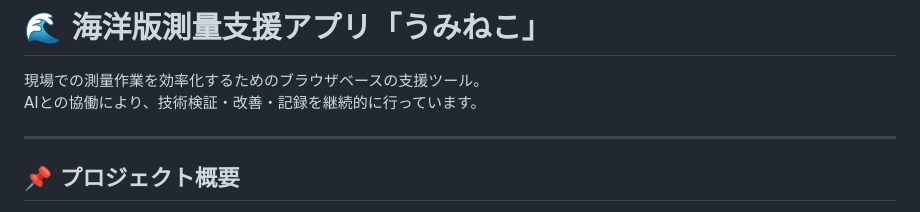
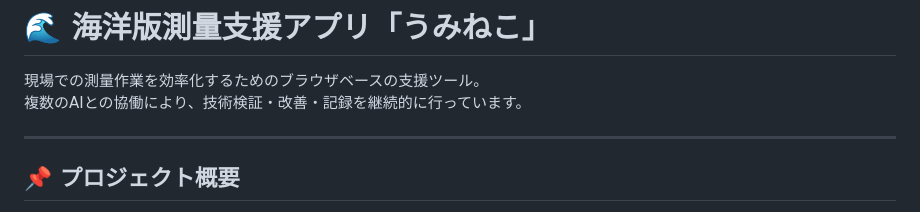
Before and after one commit to sato-dotcom/desktop-tutorial, a Markdown page: README.md, the part around one of its changes. Rendered like a GitHub page.

```diff
--- a/README.md
+++ b/README.md
@@ -3,7 +3,7 @@
 # 🌊 海洋版測量支援アプリ「うみねこ」
 
 現場での測量作業を効率化するためのブラウザベースの支援ツール。
-AIとの協働により、技術検証・改善・記録を継続的に行っています。
+複数のAIとの協働により、技術検証・改善・記録を継続的に行っています。
 
 ---
 
```
Also changed, not shown: other parts of README.md (+5 -1 lines).
